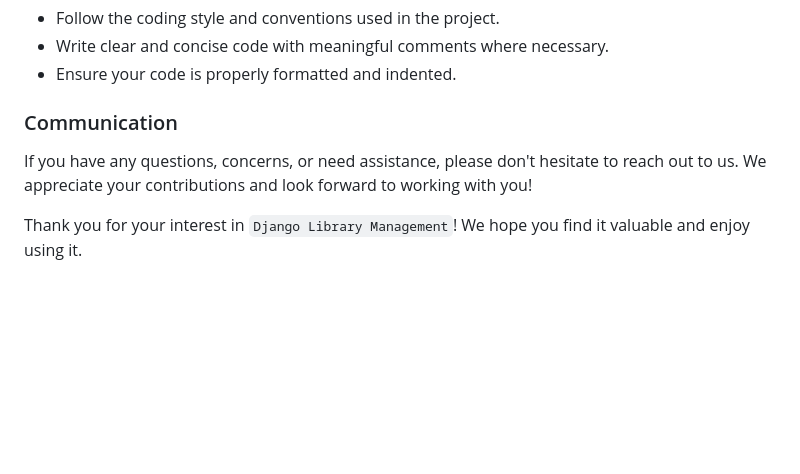
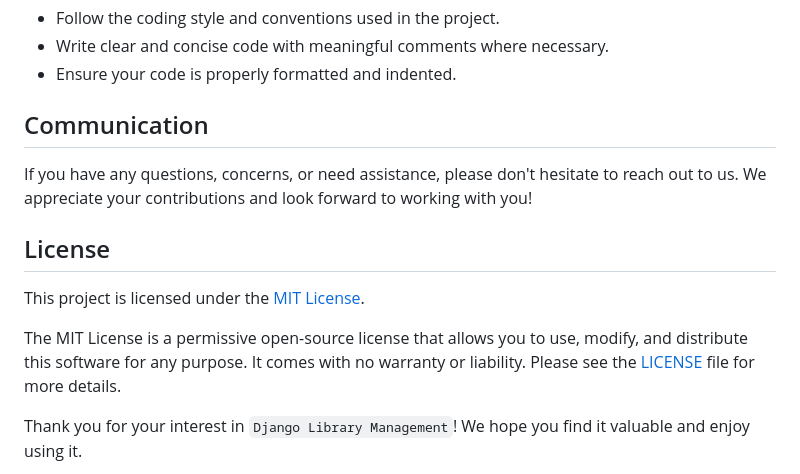
Before and after one commit to vitaliisili/django_library_management, a Markdown page: README.md, the part around the change. Rendered like a GitHub page; blank space fills up the shorter version.

Commit message:
📝 Add or update documentation. Add License description

```diff
--- a/README.md
+++ b/README.md
@@ -133,12 +133,20 @@ Thank you for your interest in contributing to our project! We welcome contribut
 - Write clear and concise code with meaningful comments where necessary.
 - Ensure your code is properly formatted and indented.
 
-### Communication
+## Communication
 
 If you have any questions, concerns, or need assistance, please don't hesitate to reach out to us.
 We appreciate your contributions and look forward to working with you!
 
 
+## License
+
+This project is licensed under the [MIT License](https://opensource.org/licenses/MIT).
+
+The MIT License is a permissive open-source license that allows you to use, modify,
+and distribute this software for any purpose. It comes with no warranty or liability.
+Please see the [LICENSE](LICENSE) file for more details.
+
 Thank you for your interest in `Django Library Management`! We hope you find it valuable and enjoy using it.
 
 ![tree.png](docs%2Fimages%2Ftree.png)
```
